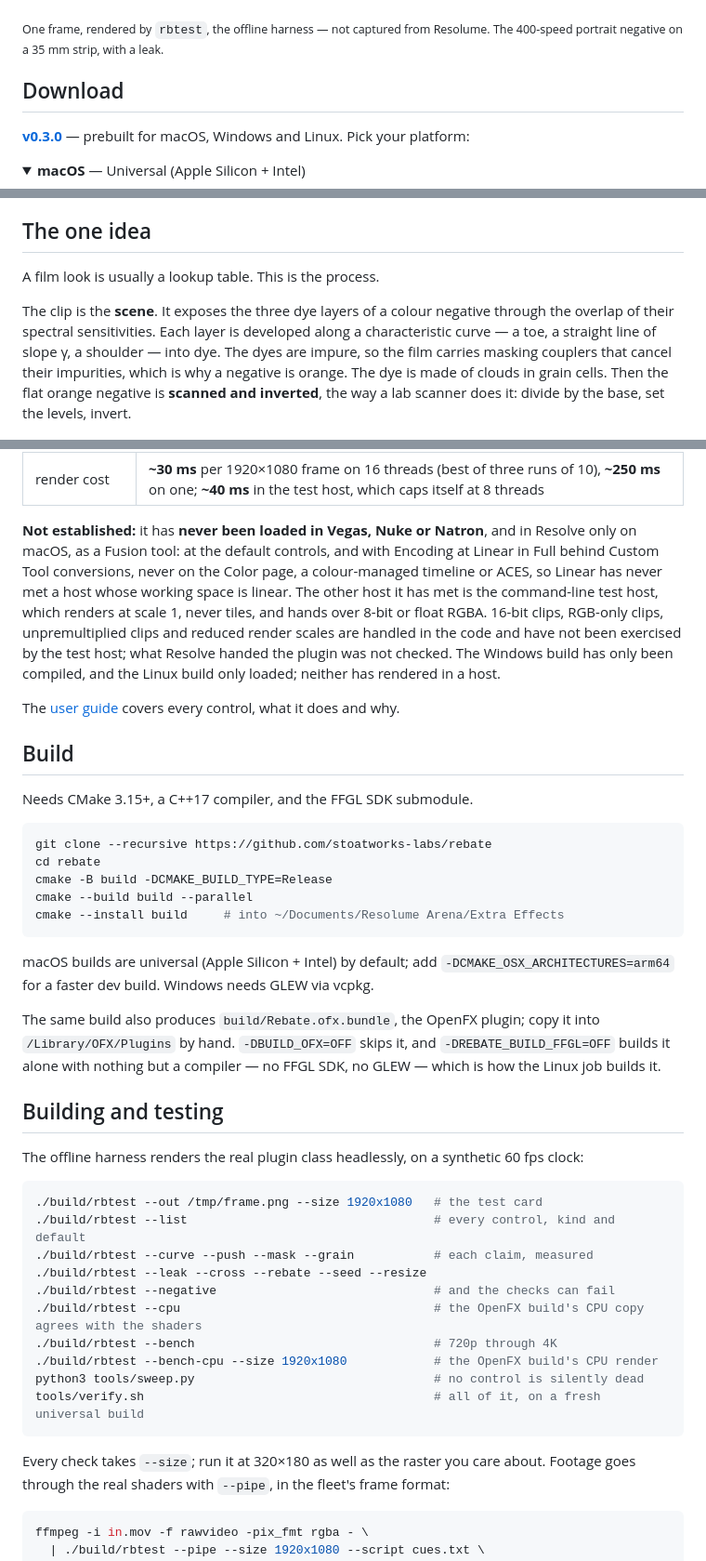
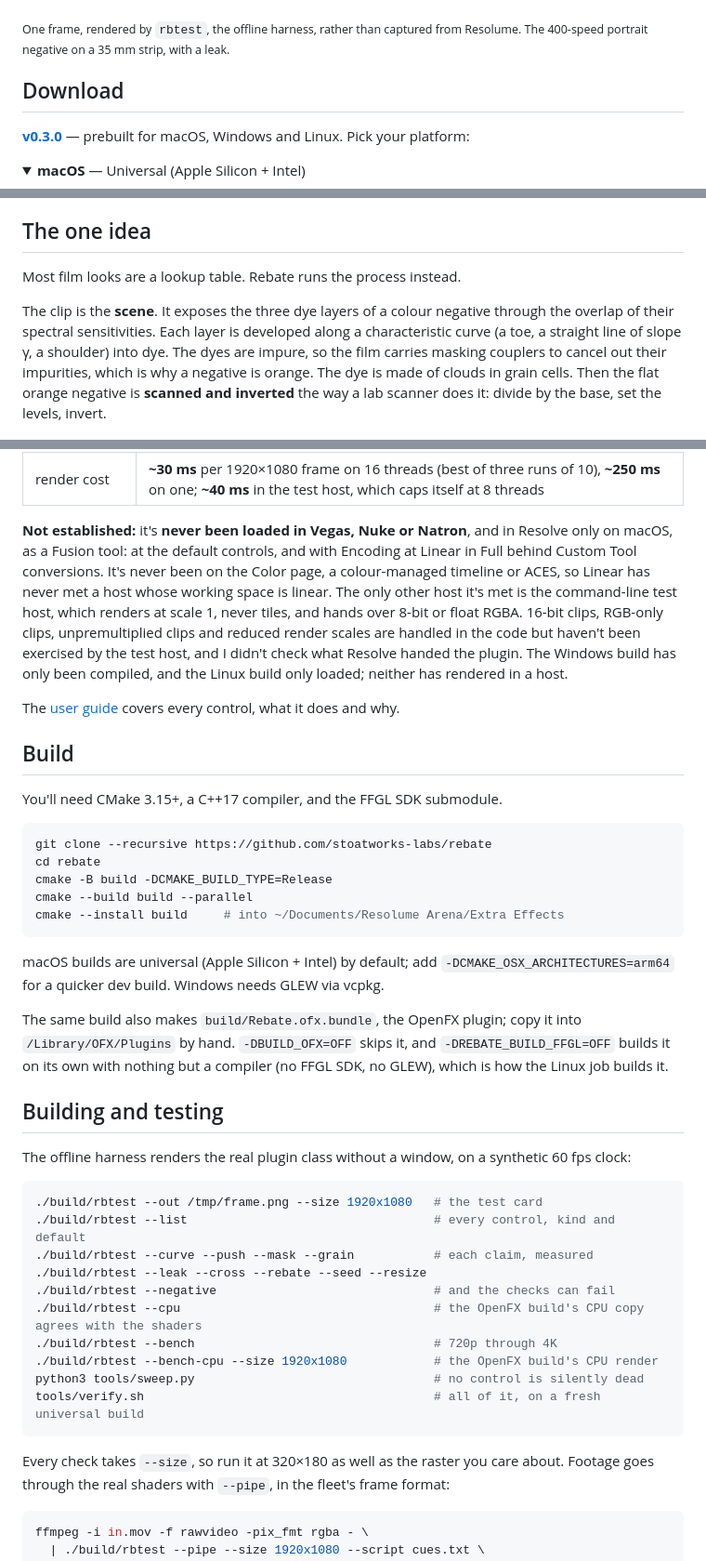
Before and after one commit to stoatworks-labs/rebate, a Markdown page: README.md, 3 parts joined by grey strips. Shown at 93% size. GitHub-like rendering; folded sections open.

````diff
--- a/README.md
+++ b/README.md
@@ -26,7 +20,7 @@ DaVinci Resolve, Vegas, Nuke and Natron.
 
 ![A test card on a strip of 35 mm colour negative, scanned and inverted: fine grain, a warm light leak burning in from the right edge across the rebate, sprocket holes, and edge print reading PT400, 11A, >12 and 12A](docs/hero.png)
 
-<sub>One frame, rendered by `rbtest`, the offline harness — not captured from
+<sub>One frame, rendered by `rbtest`, the offline harness, rather than captured from
 Resolume. The 400-speed portrait negative on a 35 mm strip, with a leak.</sub>
 
 <!-- downloads:start -->
@@ -74,14 +68,14 @@ macOS builds are signed and notarised and open normally. The Windows builds are
 
 ## The one idea
 
-A film look is usually a lookup table. This is the process.
+Most film looks are a lookup table. Rebate runs the process instead.
 
 The clip is the **scene**. It exposes the three dye layers of a colour negative
 through the overlap of their spectral sensitivities. Each layer is developed along
-a characteristic curve — a toe, a straight line of slope γ, a shoulder — into dye.
-The dyes are impure, so the film carries masking couplers that cancel their
+a characteristic curve (a toe, a straight line of slope γ, a shoulder) into dye.
+The dyes are impure, so the film carries masking couplers to cancel out their
 impurities, which is why a negative is orange. The dye is made of clouds in grain
-cells. Then the flat orange negative is **scanned and inverted**, the way a lab
+cells. Then the flat orange negative is **scanned and inverted** the way a lab
 scanner does it: divide by the base, set the levels, invert.
 
 ![The same card as the negative itself on a light box: an orange strip with clear sprocket holes, dark edge print, and the picture inverted and orange](docs/negative.png)
@@ -314,22 +312,22 @@ Released at v0.2.0; Encoding at v0.3.0. Measured on the same machine on 2026-10-
 | bundle | universal, exports `OfxGetPlugin`, `CFBundleExecutable` is on disk, ad-hoc signs; CI builds it for Windows x64 and for Linux on AlmaLinux 8, and a stock Rocky 8 container dlopens it and lists its plugin |
 | render cost | **~30 ms** per 1920×1080 frame on 16 threads (best of three runs of 10), **~250 ms** on one; **~40 ms** in the test host, which caps itself at 8 threads |
 
-**Not established:** it has **never been loaded in Vegas, Nuke or Natron**, and in
+**Not established:** it's **never been loaded in Vegas, Nuke or Natron**, and in
 Resolve only on macOS, as a Fusion tool: at the default controls, and with Encoding
-at Linear in Full behind Custom Tool conversions, never on the Color page, a
+at Linear in Full behind Custom Tool conversions. It's never been on the Color page, a
 colour-managed timeline or ACES, so Linear has never met a host whose working space
-is linear. The other host it has met is the command-line test host, which renders at
+is linear. The only other host it's met is the command-line test host, which renders at
 scale 1, never tiles, and hands over 8-bit or float RGBA. 16-bit clips, RGB-only
-clips, unpremultiplied clips and reduced render scales are handled in the code and
-have not been exercised by the test host; what Resolve handed the plugin was not
-checked. The Windows build has only been compiled, and the Linux build only loaded;
+clips, unpremultiplied clips and reduced render scales are handled in the code but
+haven't been exercised by the test host, and I didn't check what Resolve handed the
+plugin. The Windows build has only been compiled, and the Linux build only loaded;
 neither has rendered in a host.
 
 The [user guide](docs/USER-GUIDE.md) covers every control, what it does and why.
 
 ## Build
 
-Needs CMake 3.15+, a C++17 compiler, and the FFGL SDK submodule.
+You'll need CMake 3.15+, a C++17 compiler, and the FFGL SDK submodule.
 
 ```bash
 git clone --recursive https://github.com/stoatworks-labs/rebate
@@ -340,16 +338,16 @@ cmake --install build     # into ~/Documents/Resolume Arena/Extra Effects
 ```
 
 macOS builds are universal (Apple Silicon + Intel) by default; add
-`-DCMAKE_OSX_ARCHITECTURES=arm64` for a faster dev build. Windows needs GLEW via vcpkg.
+`-DCMAKE_OSX_ARCHITECTURES=arm64` for a quicker dev build. Windows needs GLEW via vcpkg.
 
-The same build also produces `build/Rebate.ofx.bundle`, the OpenFX plugin; copy it
+The same build also makes `build/Rebate.ofx.bundle`, the OpenFX plugin; copy it
 into `/Library/OFX/Plugins` by hand. `-DBUILD_OFX=OFF` skips it, and
-`-DREBATE_BUILD_FFGL=OFF` builds it alone with nothing but a compiler — no FFGL
-SDK, no GLEW — which is how the Linux job builds it.
+`-DREBATE_BUILD_FFGL=OFF` builds it on its own with nothing but a compiler (no FFGL
+SDK, no GLEW), which is how the Linux job builds it.
 
 ## Building and testing
 
-The offline harness renders the real plugin class headlessly, on a synthetic 60 fps
+The offline harness renders the real plugin class without a window, on a synthetic 60 fps
 clock:
 
 ```bash
@@ -365,7 +363,7 @@ python3 tools/sweep.py                                 # no control is silently
 tools/verify.sh                                        # all of it, on a fresh universal build
 ```
 
-Every check takes `--size`; run it at 320×180 as well as the raster you care about.
+Every check takes `--size`, so run it at 320×180 as well as the raster you care about.
 Footage goes through the real shaders with `--pipe`, in the fleet's frame format:
 
 ```bash
````
Also changed, not shown: other parts of README.md (+107 -109 lines), docs/USER-GUIDE.md (+184 -178 lines).
